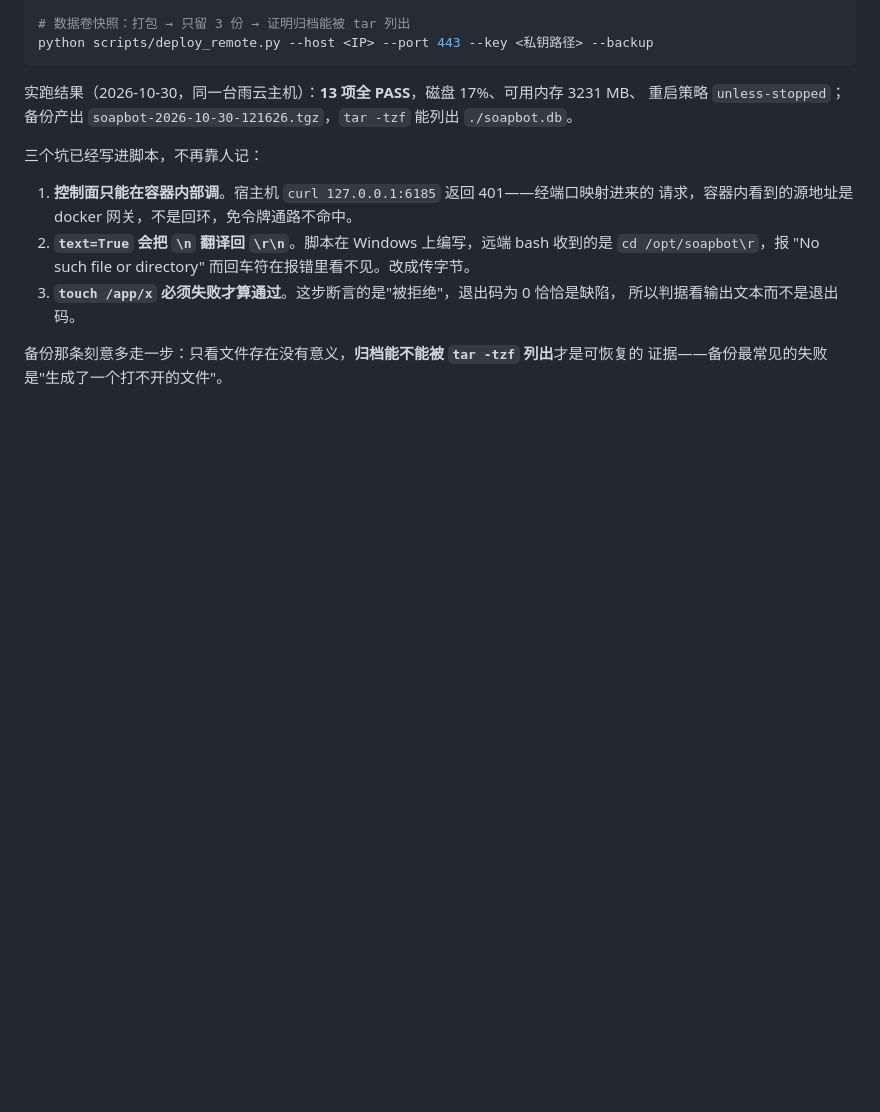
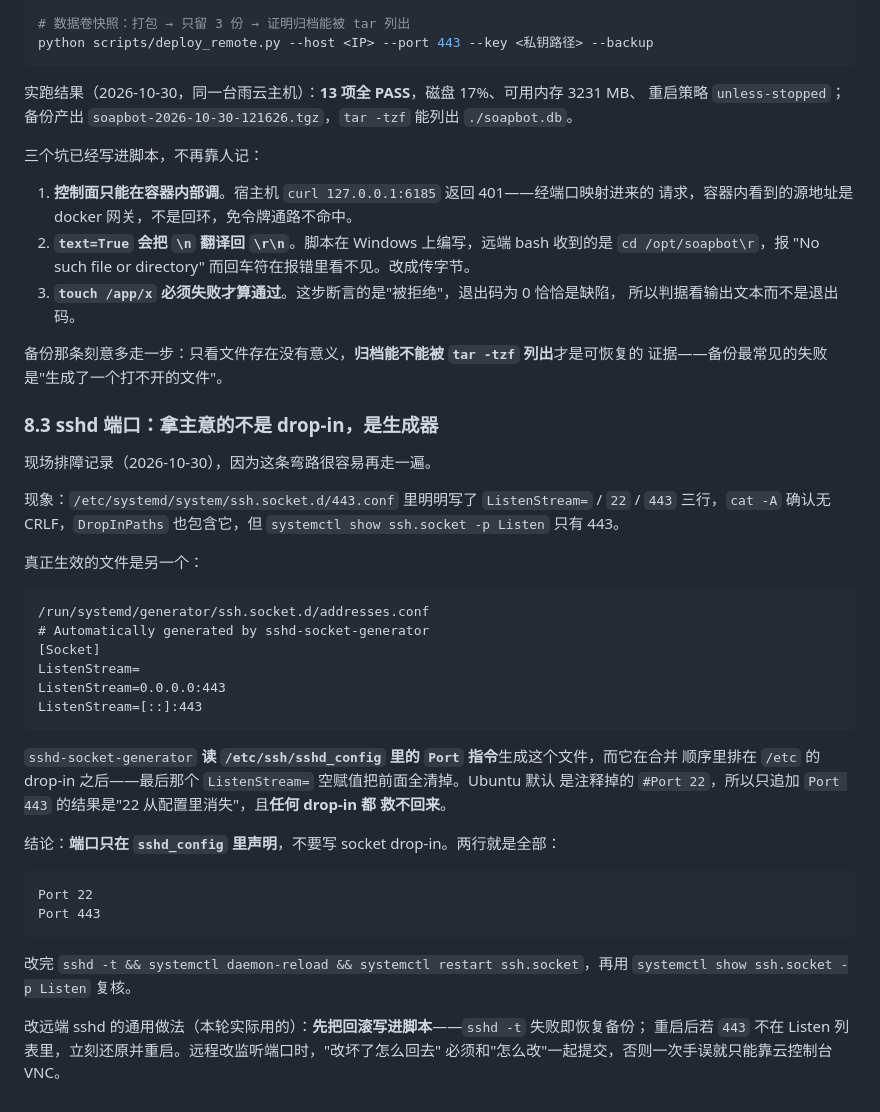
Before and after one commit to Soa4P/soapbot, a Markdown page: docs/deploy-layer.md, the part around the change. GitHub-like rendering; blank space fills up the shorter version.

Commit message:
Record why the sshd drop-in was ignored: a generator owns the listen list
The drop-in said 22 and 443, cat -A showed clean LF, systemd listed it in DropInPaths,
and only 443 was bound. The file that decides is generated:

  /run/systemd/generator/ssh.socket.d/addresses.conf
  ListenStream=
  ListenStream=0.0.0.0:443

sshd-socket-generator derives it from the Port directives in sshd_config, and its empty
ListenStream= lands last, wiping every /etc drop-in. Ubuntu ships '#Port 22' commented,
so appending 'Port 443' removed 22 -- and no drop-in could bring it back.

Written down because the wrong fix looks right until you read systemctl show.

````diff
--- a/docs/deploy-layer.md
+++ b/docs/deploy-layer.md
@@ -417,3 +417,41 @@ python scripts/deploy_remote.py --host <IP> --port 443 --key <私钥路径> --ba
 
 备份那条刻意多走一步：只看文件存在没有意义，**归档能不能被 `tar -tzf` 列出**才是可恢复的
 证据——备份最常见的失败是"生成了一个打不开的文件"。
+
+### 8.3 sshd 端口：拿主意的不是 drop-in，是生成器
+
+现场排障记录（2026-10-30），因为这条弯路很容易再走一遍。
+
+现象：`/etc/systemd/system/ssh.socket.d/443.conf` 里明明写了 `ListenStream=` / `22` / `443`
+三行，`cat -A` 确认无 CRLF，`DropInPaths` 也包含它，但 `systemctl show ssh.socket -p Listen`
+只有 443。
+
+真正生效的文件是另一个：
+
+```
+/run/systemd/generator/ssh.socket.d/addresses.conf
+# Automatically generated by sshd-socket-generator
+[Socket]
+ListenStream=
+ListenStream=0.0.0.0:443
+ListenStream=[::]:443
+```
+
+`sshd-socket-generator` **读 `/etc/ssh/sshd_config` 里的 `Port` 指令**生成这个文件，而它在合并
+顺序里排在 `/etc` 的 drop-in 之后——最后那个 `ListenStream=` 空赋值把前面全清掉。Ubuntu 默认
+是注释掉的 `#Port 22`，所以只追加 `Port 443` 的结果是"22 从配置里消失"，且**任何 drop-in 都
+救不回来**。
+
+结论：**端口只在 `sshd_config` 里声明**，不要写 socket drop-in。两行就是全部：
+
+```
+Port 22
+Port 443
+```
+
+改完 `sshd -t && systemctl daemon-reload && systemctl restart ssh.socket`，再用
+`systemctl show ssh.socket -p Listen` 复核。
+
+改远端 sshd 的通用做法（本轮实际用的）：**先把回滚写进脚本**——`sshd -t` 失败即恢复备份；
+重启后若 `443` 不在 Listen 列表里，立刻还原并重启。远程改监听端口时，"改坏了怎么回去"
+必须和"怎么改"一起提交，否则一次手误就只能靠云控制台 VNC。
````
